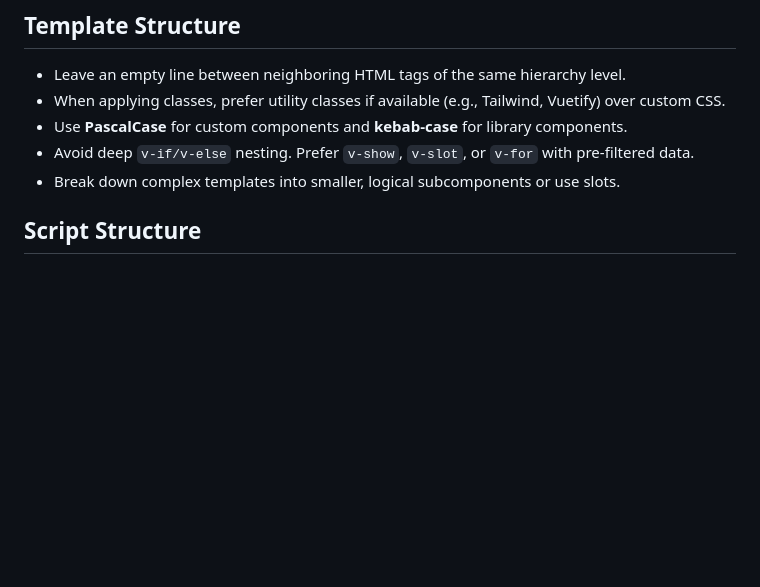
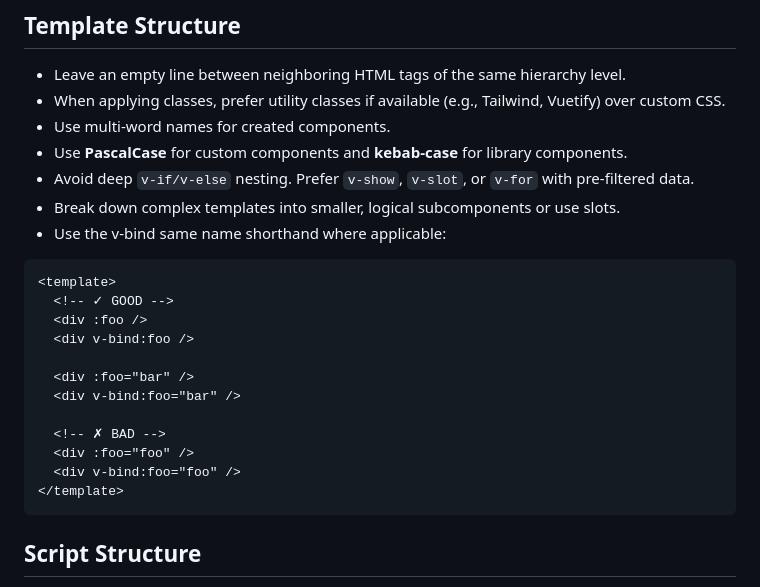
Before and after one commit to mihailo-obradovic/vanguard, a Markdown page: vue-styling-guide.md, the part around one of its changes. Drawn GitHub-style; blank space fills up the shorter version.

Commit message:
Update rules

````diff
--- a/vue-styling-guide.md
+++ b/vue-styling-guide.md
@@ -11,9 +11,25 @@ We follow modern standards based on Vue 3 and Nuxt 3, with support for auto-impo
 
 - Leave an empty line between neighboring HTML tags of the same hierarchy level.
 - When applying classes, prefer utility classes if available (e.g., Tailwind, Vuetify) over custom CSS.
+- Use multi-word names for created components.
 - Use **PascalCase** for custom components and **kebab-case** for library components.
 - Avoid deep `v-if/v-else` nesting. Prefer `v-show`, `v-slot`, or `v-for` with pre-filtered data.
 - Break down complex templates into smaller, logical subcomponents or use slots.
+- Use the v-bind same name shorthand where applicable:
+```
+<template>
+  <!-- ✓ GOOD -->
+  <div :foo />
+  <div v-bind:foo />
+
+  <div :foo="bar" />
+  <div v-bind:foo="bar" />
+
+  <!-- ✗ BAD -->
+  <div :foo="foo" />
+  <div v-bind:foo="foo" />
+</template>
+```
 
 ## Script Structure
 
````
Also changed, not shown: other parts of vue-styling-guide.md (+1 -1 lines).
